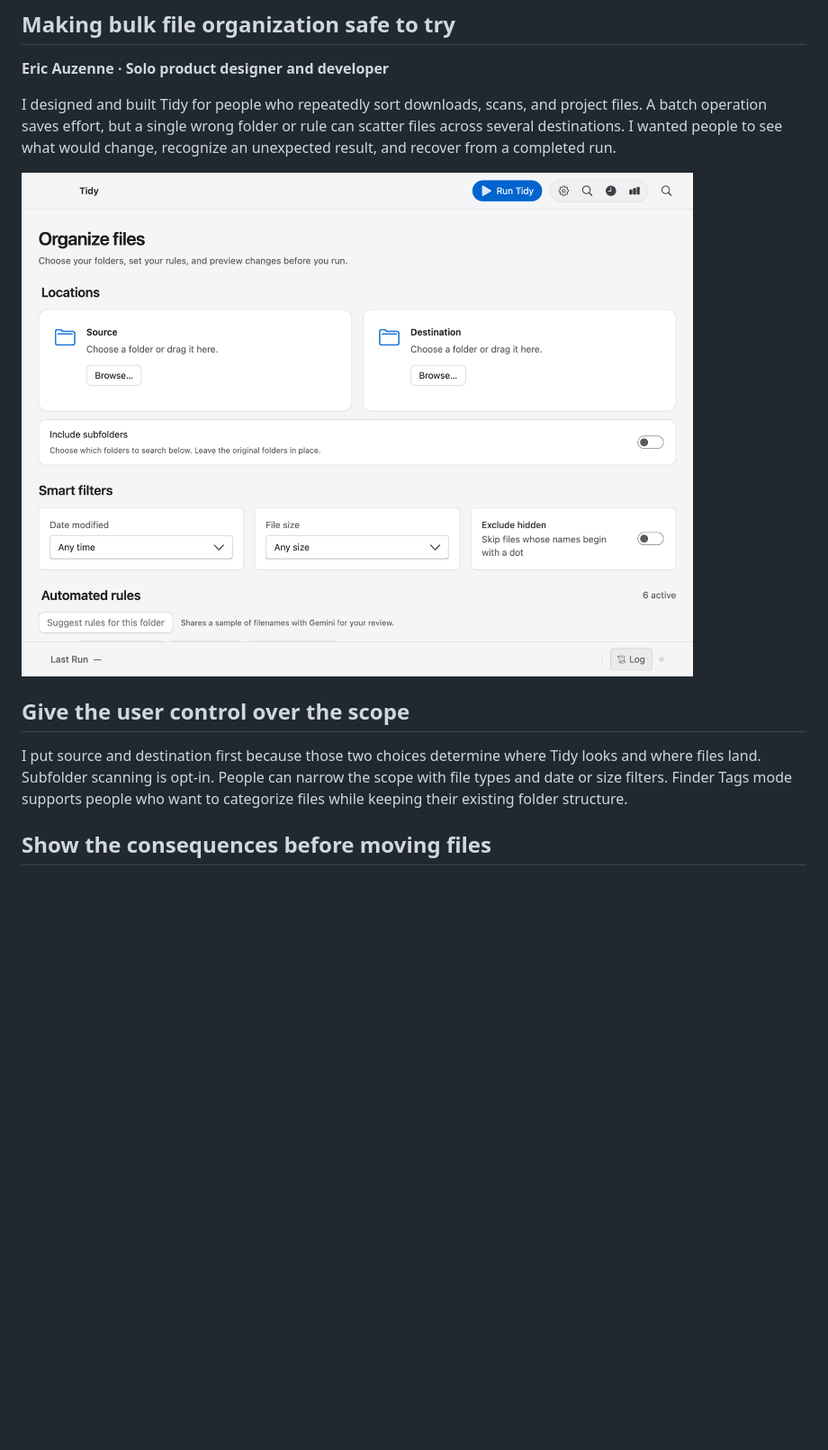
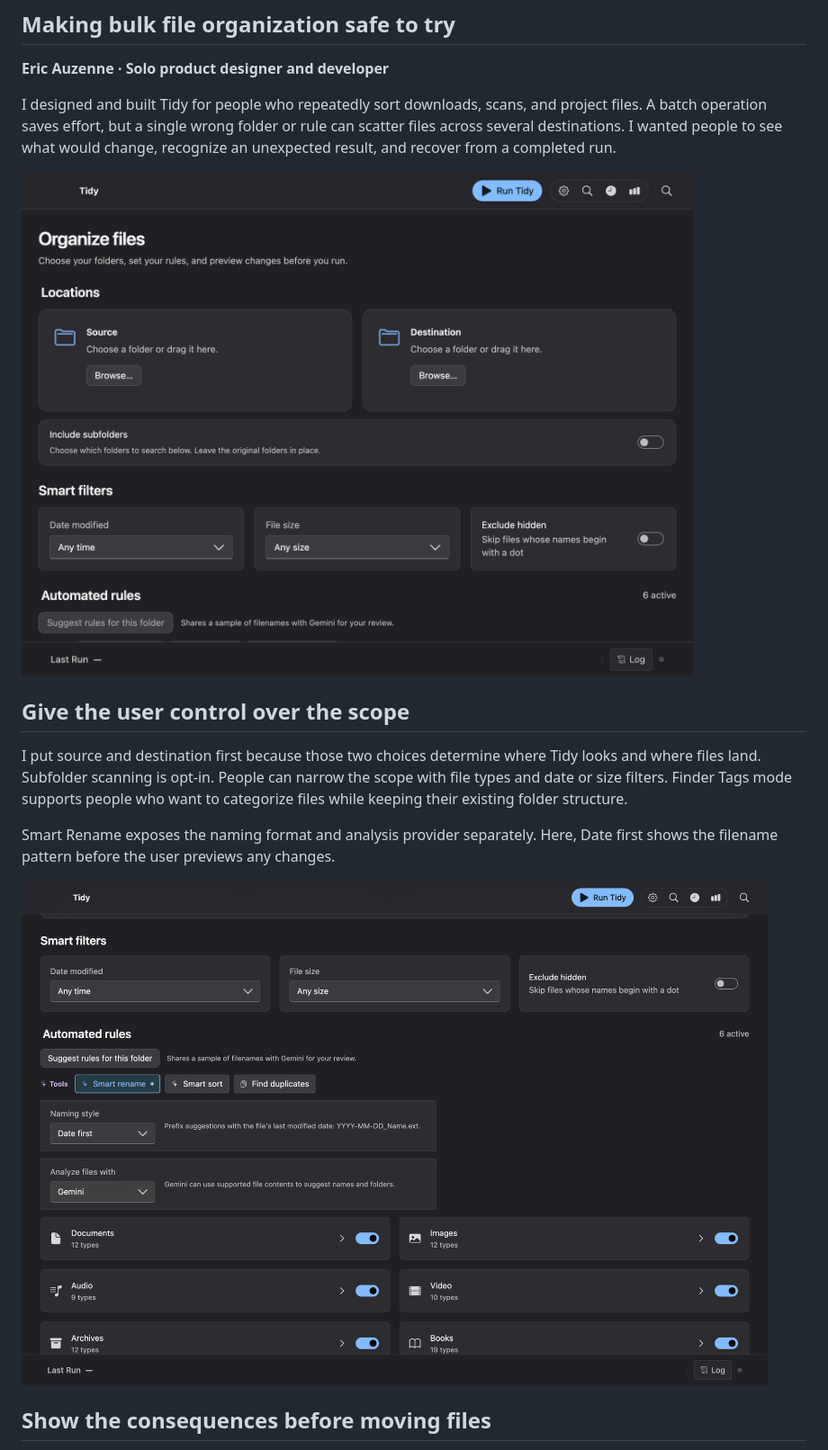
Before and after one commit to ESm000ve/Tidy---Mac-File-Organizer, a Markdown page: docs/case-study.md, the part around one of its changes. Shown at 90% size. Rendered like a GitHub page; pictures changed too: docs/screenshots/naming-style.png (added), docs/screenshots/organize.png; blank space fills up the shorter version.

```diff
--- a/docs/case-study.md
+++ b/docs/case-study.md
@@ -12,6 +12,10 @@ I designed and built Tidy for people who repeatedly sort downloads, scans, and p
 
 I put source and destination first because those two choices determine where Tidy looks and where files land. Subfolder scanning is opt-in. People can narrow the scope with file types and date or size filters. Finder Tags mode supports people who want to categorize files while keeping their existing folder structure.
 
+Smart Rename exposes the naming format and analysis provider separately. Here, Date first shows the filename pattern before the user previews any changes.
+
+![Smart Rename with Date first selected and the analysis provider shown below](screenshots/naming-style.png)
+
 ## Show the consequences before moving files
 
 The manual workflow separates configuration, preview, and confirmation. The preview pairs each file with its proposed destination and match reason. Quick Look helps identify files with generic names. The preview shows up to 50 matches, while confirmation processes the full matching set. Undo covers the latest recorded run.
```
Also changed, not shown: other parts of docs/case-study.md (+10 -2 lines), README.md (+3 -3 lines), docs/screenshots/rule-clarification.png (added), docs/screenshots/rule-review.png (deleted), docs/screenshots/schedule.png (added).
